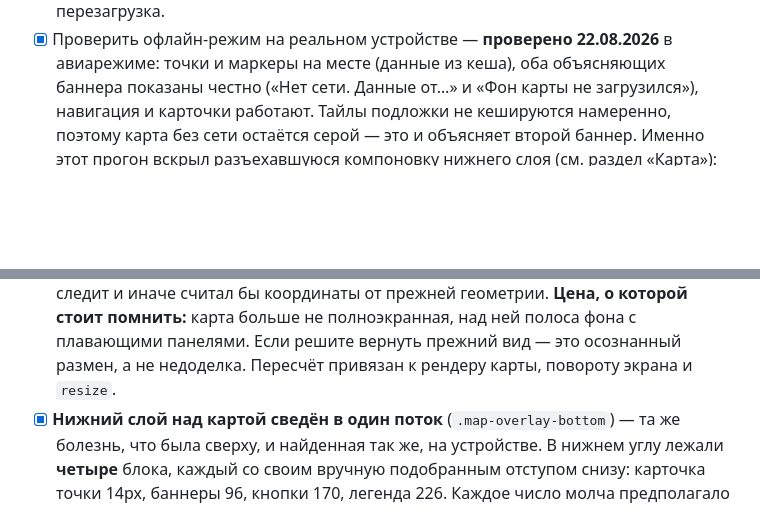
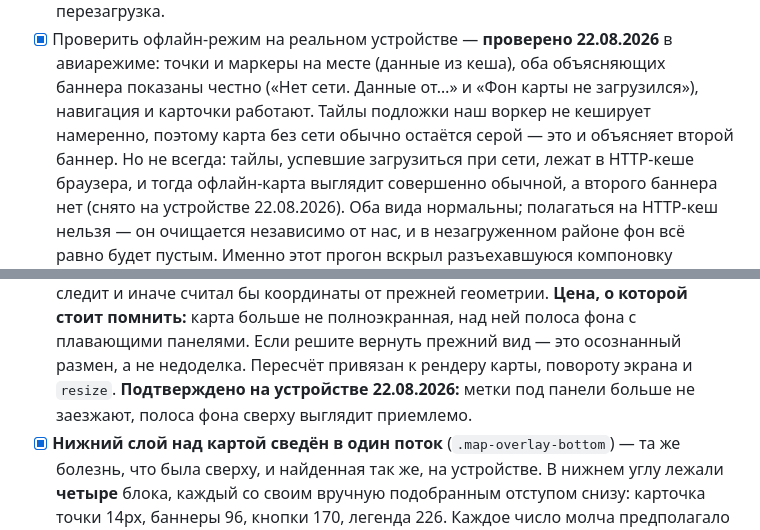
Before and after one commit to tecna-developer/waterpoint-tallinn, a Markdown page: FUTURE_IMPROVEMENTS.md, 2 parts joined by grey strips. Drawn GitHub-style; blank space fills up the shorter version.

Commit message:
Confirm the map inset, and note that offline tiles can appear
Inset checked on the device: markers no longer slide under the panels,
and the strip of background above the map reads fine.

Also records something the latest offline screenshot showed: tiles that
loaded while online sit in the browser's HTTP cache, so an offline map
can look completely normal with no "background failed" banner. Our
worker still does not cache tiles - the HTTP cache is cleared
independently of us, and an unvisited area stays blank either way.

```diff
--- a/FUTURE_IMPROVEMENTS.md
+++ b/FUTURE_IMPROVEMENTS.md
@@ -123,8 +123,12 @@
 - [x] Проверить офлайн-режим на реальном устройстве — **проверено 22.08.2026** в
   авиарежиме: точки и маркеры на месте (данные из кеша), оба объясняющих баннера
   показаны честно («Нет сети. Данные от…» и «Фон карты не загрузился»), навигация и
-  карточки работают. Тайлы подложки не кешируются намеренно, поэтому карта без сети
-  остаётся серой — это и объясняет второй баннер.
+  карточки работают. Тайлы подложки наш воркер не кеширует намеренно, поэтому карта
+  без сети обычно остаётся серой — это и объясняет второй баннер.
+  Но не всегда: тайлы, успевшие загрузиться при сети, лежат в HTTP-кеше браузера, и
+  тогда офлайн-карта выглядит совершенно обычной, а второго баннера нет (снято на
+  устройстве 22.08.2026). Оба вида нормальны; полагаться на HTTP-кеш нельзя — он
+  очищается независимо от нас, и в незагруженном районе фон всё равно будет пустым.
   Именно этот прогон вскрыл разъехавшуюся компоновку нижнего слоя (см. раздел «Карта»):
   двух баннеров хватило, чтобы кнопка «Моё местоположение» ушла за экран.
 - [x] Нормализовать ключ кеша для навигаций с query — `cacheKey()` в `src/sw.js`.
@@ -306,6 +310,8 @@
   с плавающими панелями. Если решите вернуть прежний вид — это осознанный размен, а не
   недоделка.
   Пересчёт привязан к рендеру карты, повороту экрана и `resize`.
+  **Подтверждено на устройстве 22.08.2026:** метки под панели больше не заезжают,
+  полоса фона сверху выглядит приемлемо.
 - [x] **Нижний слой над картой сведён в один поток** (`.map-overlay-bottom`) — та же
   болезнь, что была сверху, и найденная так же, на устройстве. В нижнем углу лежали
   **четыре** блока, каждый со своим вручную подобранным отступом снизу: карточка точки
```
